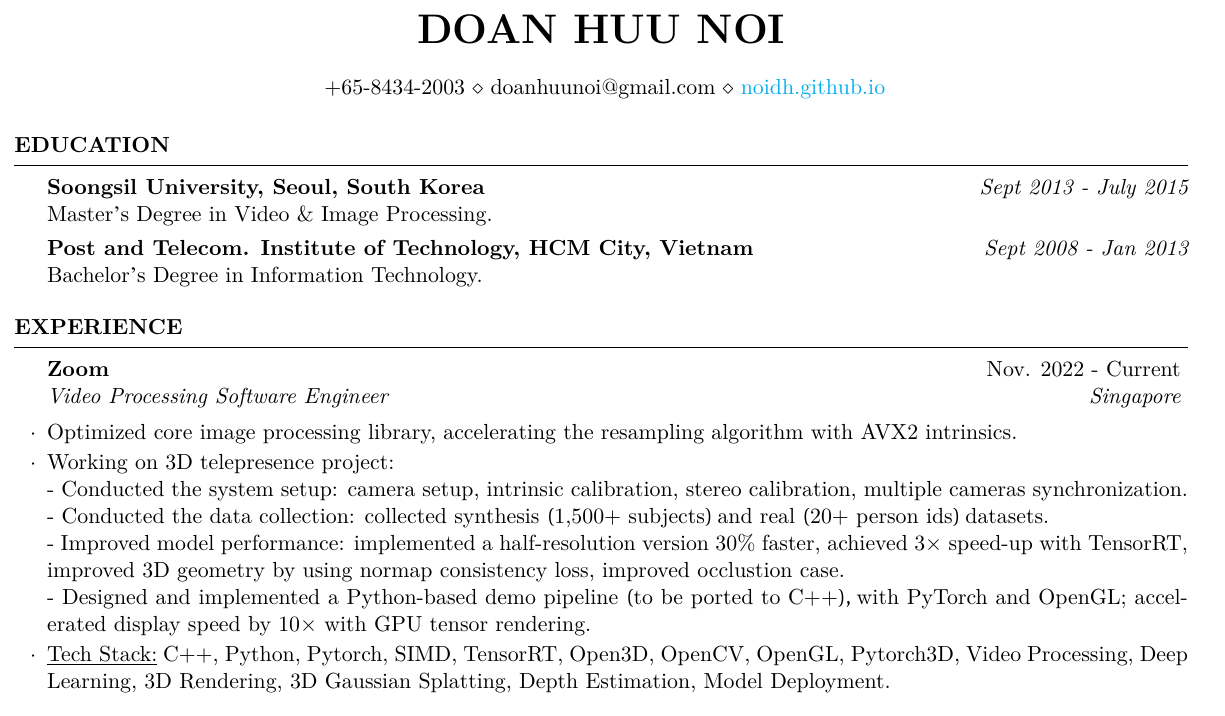
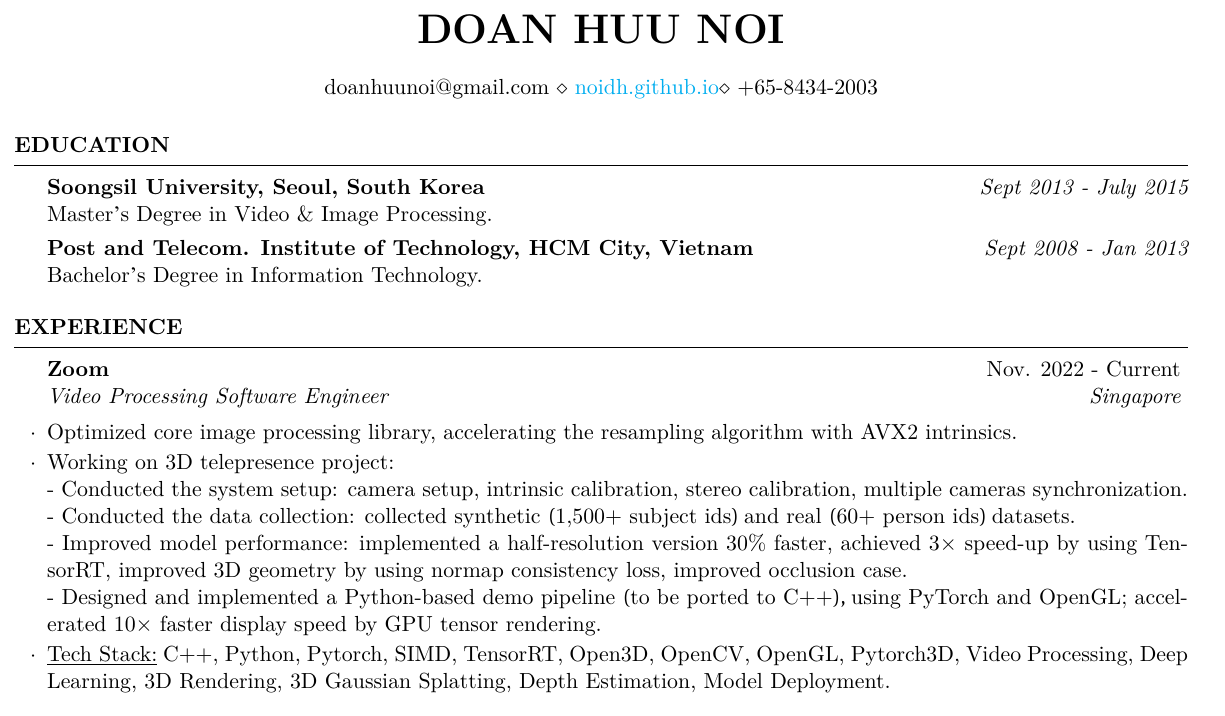
Before and after one commit to noidh/noidh.github.io, a LaTeX CV (resume/resume.tex): part of page 1 of 2, cut so that both start at the same text. Compiled offline with XeLaTeX.

Commit message:
update cv

```diff
--- a/resume/resume.tex
+++ b/resume/resume.tex
@@ -16,7 +16,7 @@
 \urlstyle{same}
 
 \name{DOAN HUU NOI}
-\address{ +65-8434-2003 \\ doanhuunoi@gmail.com \\  \url{noidh.github.io}}
+\address{doanhuunoi@gmail.com \\  \url{noidh.github.io}\\  +65-8434-2003}
 
 \def\nameskip{\bigskip}
 \def\sectionskip{\medskip}
@@ -33,9 +33,9 @@
 			\item Optimized core image processing library, accelerating the resampling algorithm with AVX2 intrinsics.
 			\item Working on 3D telepresence project:\\
 			- Conducted the system setup: camera setup,  intrinsic calibration, stereo calibration, multiple cameras synchronization.\\
-			- Conducted the data collection: collected synthesis (1,500+ subjects) and real (20+ person ids) datasets.\\
-			- Improved model performance: implemented a half-resolution version 30\% faster, achieved 3× speed-up with TensorRT, improved 3D geometry by using normap consistency loss, improved occlustion case.\\
-			- Designed and implemented a Python-based demo pipeline (to be ported to C++), with PyTorch and OpenGL; accelerated display speed by 10× with GPU tensor rendering.
+			- Conducted the data collection: collected synthetic (1,500+ subject ids) and real (60+ person ids) datasets.\\
+			- Improved model performance: implemented a half-resolution version 30\% faster, achieved 3× speed-up by using TensorRT, improved 3D geometry by using normap consistency loss, improved occlusion case.\\
+			- Designed and implemented a Python-based demo pipeline (to be ported to C++), using PyTorch and OpenGL; accelerated  10× faster display speed by GPU tensor rendering.
 			\item \underline{Tech Stack:} C++, Python, Pytorch, SIMD, TensorRT, Open3D, OpenCV, OpenGL, Pytorch3D, Video Processing, Deep Learning, 3D Rendering, 3D Gaussian Splatting,  Depth Estimation,  Model Deployment.
 
 		\end{rSubsection}
```
Also changed, not shown: resume/resume.pdf.
